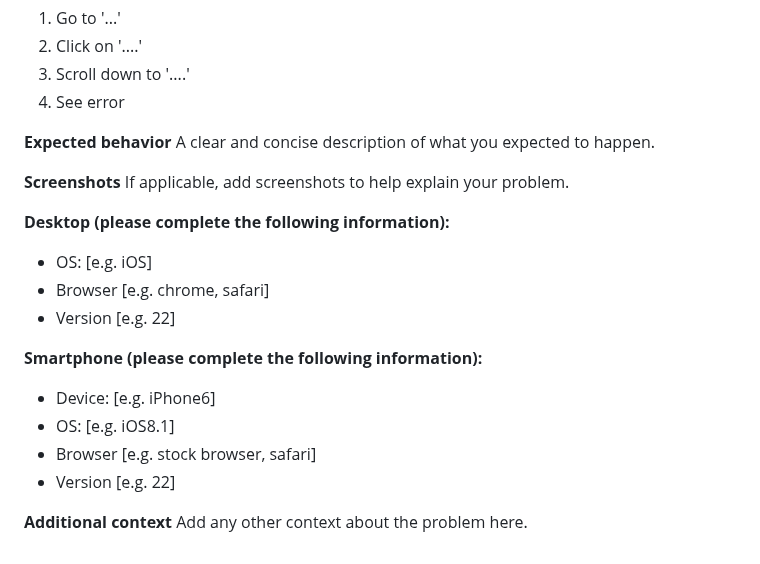
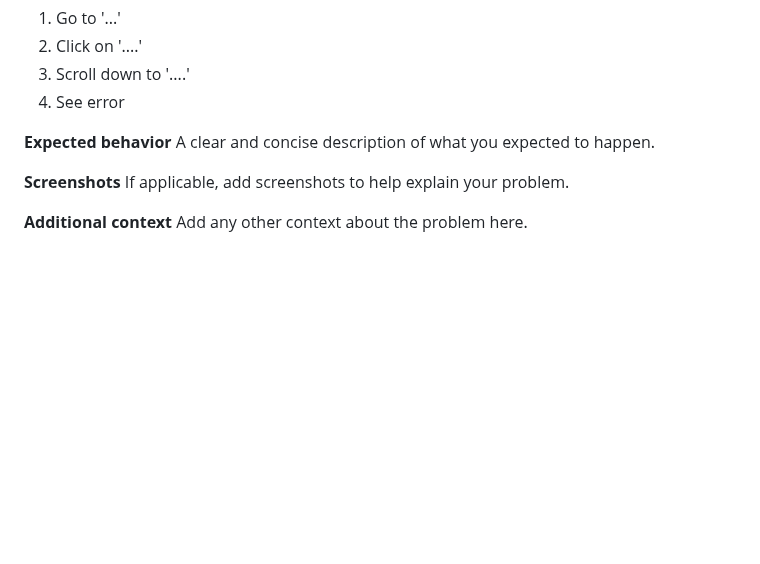
Before and after one commit to mukeenanyafiq/BedrockDeathLog, a Markdown page: .github/ISSUE_TEMPLATE/bug_report.md, the part around the change. Rendered like a GitHub page; blank space fills up the shorter version.

```diff
--- a/.github/ISSUE_TEMPLATE/bug_report.md
+++ b/.github/ISSUE_TEMPLATE/bug_report.md
@@ -23,16 +23,5 @@ A clear and concise description of what you expected to happen.
 **Screenshots**
 If applicable, add screenshots to help explain your problem.
 
-**Desktop (please complete the following information):**
- - OS: [e.g. iOS]
- - Browser [e.g. chrome, safari]
- - Version [e.g. 22]
-
-**Smartphone (please complete the following information):**
- - Device: [e.g. iPhone6]
- - OS: [e.g. iOS8.1]
- - Browser [e.g. stock browser, safari]
- - Version [e.g. 22]
-
 **Additional context**
 Add any other context about the problem here.
```
Also changed, not shown: README.md (+33 -4 lines), images/editWorld.png (added), images/enabledBetaAPIExperiment.png (added), images/experimentsTabEditWorld.png (added), 11 other files.
